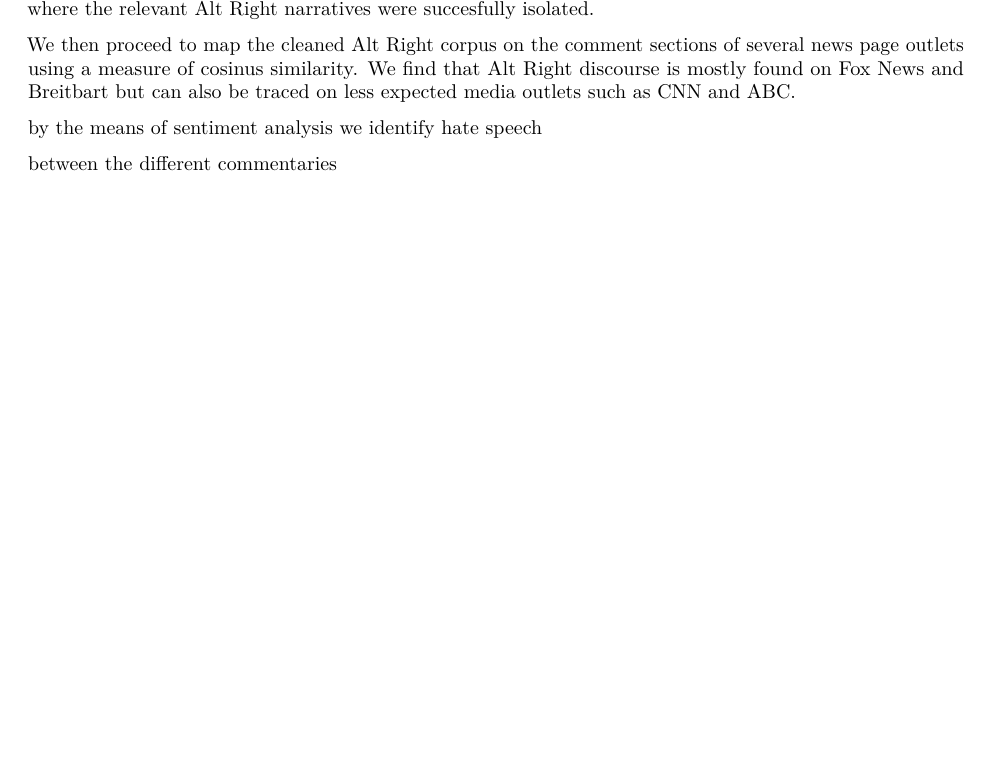
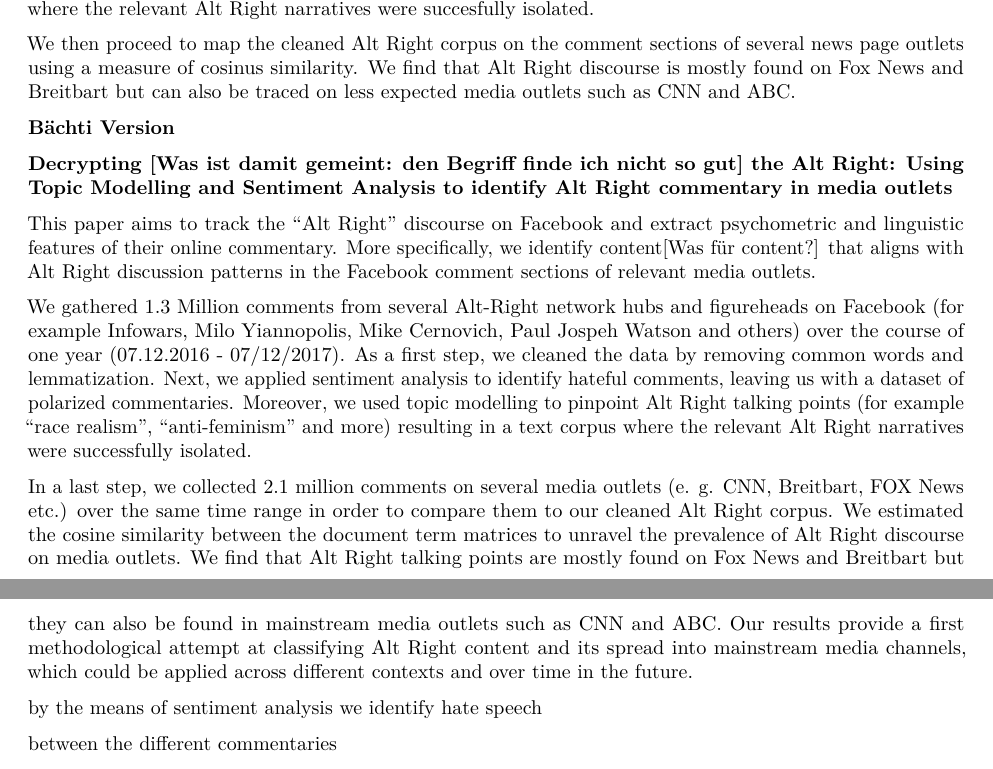
Before and after one commit to favstats/altright, an R Markdown document (Abstract.Rmd): part of page 1 of 5 before the commit and two parts of pages 1 and 2 of 5 after it, the two joined at a grey line, cut so that both start at the same text, the shorter picture padded with empty space. Rendered offline with R 4.5, knitr and Pandoc, then LaTeX, with nearby package versions.

Commit message:
Bächti additions to Abstract

```diff
--- a/Abstract.Rmd
+++ b/Abstract.Rmd
@@ -16,3 +19,12 @@ We then proceed to map the cleaned Alt Right corpus on the comment sections of s
+**Bächti Version**
+
+**Decrypting [Was ist damit gemeint: den Begriff finde ich nicht so gut] the Alt Right: Using Topic Modelling and Sentiment Analysis to identify Alt Right commentary in media outlets**
+
+This paper aims to track the “Alt Right” discourse on Facebook and extract psychometric and linguistic features of their online commentary. More specifically, we identify content[Was für content?] that aligns with Alt Right discussion patterns in the Facebook comment sections of relevant media outlets.
+
+We gathered 1.3 Million comments from several Alt-Right network hubs and figureheads on Facebook (for example Infowars, Milo Yiannopolis, Mike Cernovich, Paul Jospeh Watson and others) over the course of one year (07.12.2016 - 07/12/2017). As a first step, we cleaned the data by removing common words and lemmatization. Next, we applied sentiment analysis to identify hateful comments, leaving us with a dataset of polarized commentaries. Moreover, we used topic modelling  to pinpoint Alt Right talking points (for example "race realism", "anti-feminism" and more) resulting in a text corpus where the relevant Alt Right narratives were successfully isolated.
+
+In a last step, we collected 2.1 million comments on several media outlets (e. g. CNN, Breitbart, FOX News etc.) over the same time range in order to compare them to our cleaned Alt Right corpus. We estimated the cosine similarity between the document term matrices to unravel the prevalence of Alt Right discourse on media outlets. We find that Alt Right talking points are mostly found on Fox News and Breitbart but they can also be found in mainstream media outlets such as CNN and ABC. Our results provide a first methodological attempt at classifying Alt Right content and its spread into mainstream media channels, which could be applied across different contexts and over time in the future.
 
 by the means of sentiment analysis we identify hate speech
 
```
Also changed, not shown: Abstract.Rmd (3 more changed lines).
